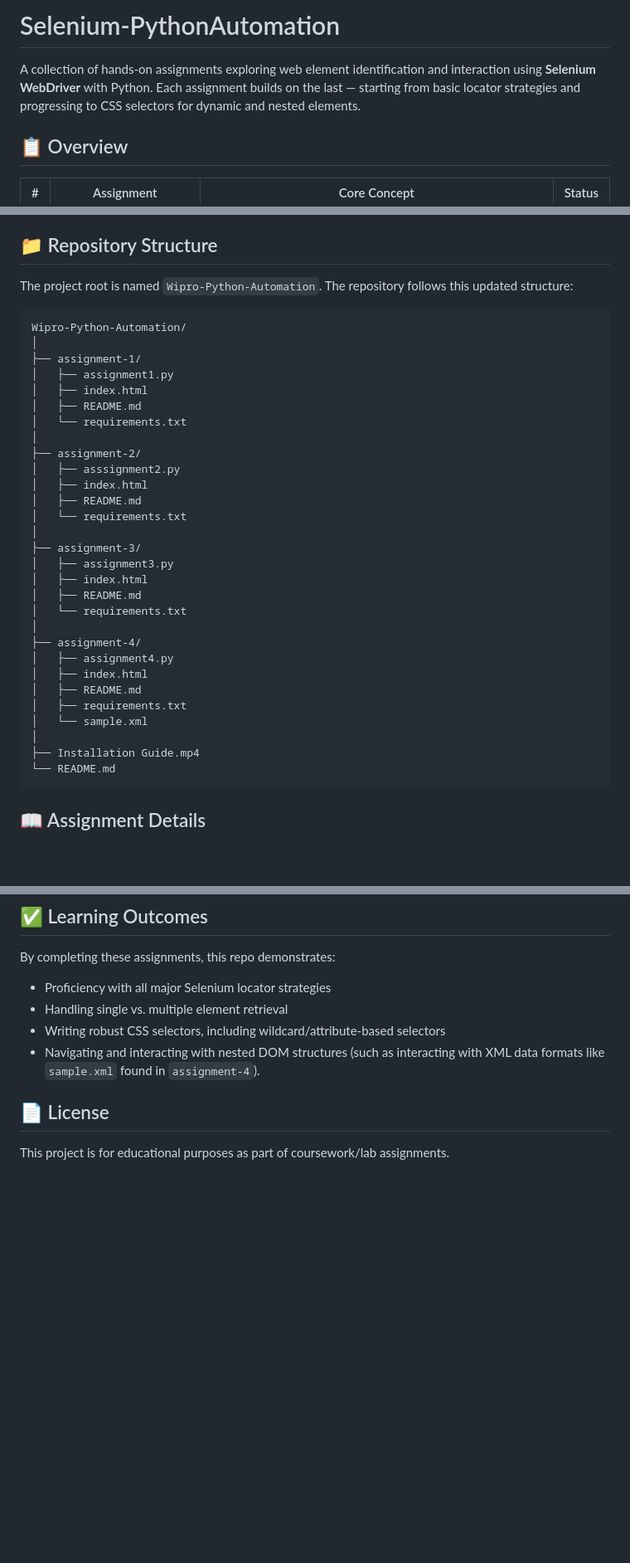
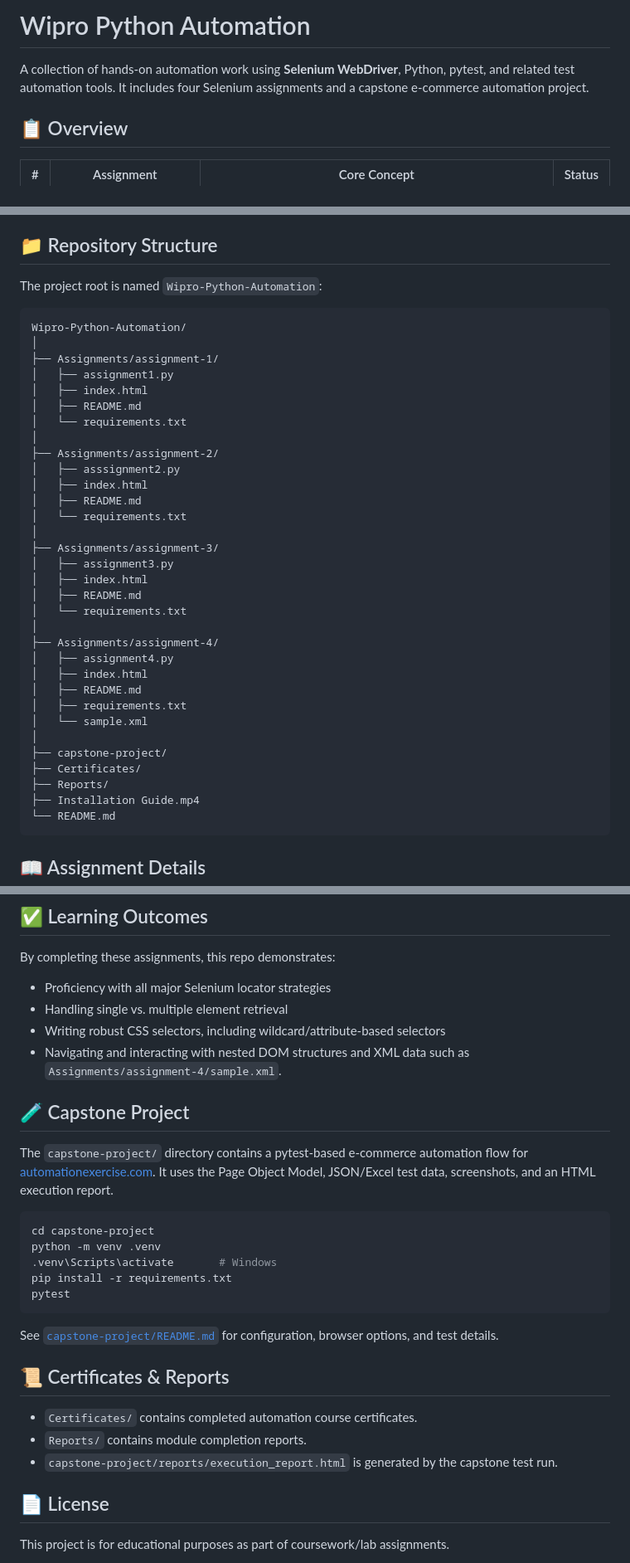
Before and after one commit to PratikSamanta14/Wipro-Python-Automation, a Markdown page: README.md, 3 parts joined by grey strips. Shown at 83% size. Rendered like a GitHub page; blank space fills up the shorter version.

Commit message:
Update README for repository structure

````diff
--- a/README.md
+++ b/README.md
@@ -1,6 +1,6 @@
-# Selenium-PythonAutomation
+# Wipro Python Automation
 
-A collection of hands-on assignments exploring web element identification and interaction using **Selenium WebDriver** with Python. Each assignment builds on the last — starting from basic locator strategies and progressing to CSS selectors for dynamic and nested elements.
+A collection of hands-on automation work using **Selenium WebDriver**, Python, pytest, and related test automation tools. It includes four Selenium assignments and a capstone e-commerce automation project.
 
 ## 📋 Overview
 
@@ -19,36 +19,39 @@ A collection of hands-on assignments exploring web element identification and in
 
 ## 📁 Repository Structure
 
-The project root is named `Wipro-Python-Automation`. The repository follows this updated structure:
+The project root is named `Wipro-Python-Automation`:
 
 ```text
 Wipro-Python-Automation/
 │
-├── assignment-1/
+├── Assignments/assignment-1/
 │   ├── assignment1.py
 │   ├── index.html
 │   ├── README.md
 │   └── requirements.txt
 │
-├── assignment-2/
+├── Assignments/assignment-2/
 │   ├── asssignment2.py
 │   ├── index.html
 │   ├── README.md
 │   └── requirements.txt
 │
-├── assignment-3/
+├── Assignments/assignment-3/
 │   ├── assignment3.py
 │   ├── index.html
 │   ├── README.md
 │   └── requirements.txt
 │
-├── assignment-4/
+├── Assignments/assignment-4/
 │   ├── assignment4.py
 │   ├── index.html
 │   ├── README.md
 │   ├── requirements.txt
 │   └── sample.xml
 │
+├── capstone-project/
+├── Certificates/
+├── Reports/
 ├── Installation Guide.mp4
 └── README.md
 ```
@@ -138,7 +141,27 @@ By completing these assignments, this repo demonstrates:
 - Proficiency with all major Selenium locator strategies
 - Handling single vs. multiple element retrieval
 - Writing robust CSS selectors, including wildcard/attribute-based selectors
-- Navigating and interacting with nested DOM structures (such as interacting with XML data formats like `sample.xml` found in `assignment-4`).
+- Navigating and interacting with nested DOM structures and XML data such as `Assignments/assignment-4/sample.xml`.
+
+## 🧪 Capstone Project
+
+The `capstone-project/` directory contains a pytest-based e-commerce automation flow for [automationexercise.com](https://automationexercise.com). It uses the Page Object Model, JSON/Excel test data, screenshots, and an HTML execution report.
+
+```bash
+cd capstone-project
+python -m venv .venv
+.venv\Scripts\activate       # Windows
+pip install -r requirements.txt
+pytest
+```
+
+See [`capstone-project/README.md`](capstone-project/README.md) for configuration, browser options, and test details.
+
+## 📜 Certificates & Reports
+
+- `Certificates/` contains completed automation course certificates.
+- `Reports/` contains module completion reports.
+- `capstone-project/reports/execution_report.html` is generated by the capstone test run.
 
 ## 📄 License
 
````
Also changed, not shown: other parts of README.md (+3 -3 lines).
